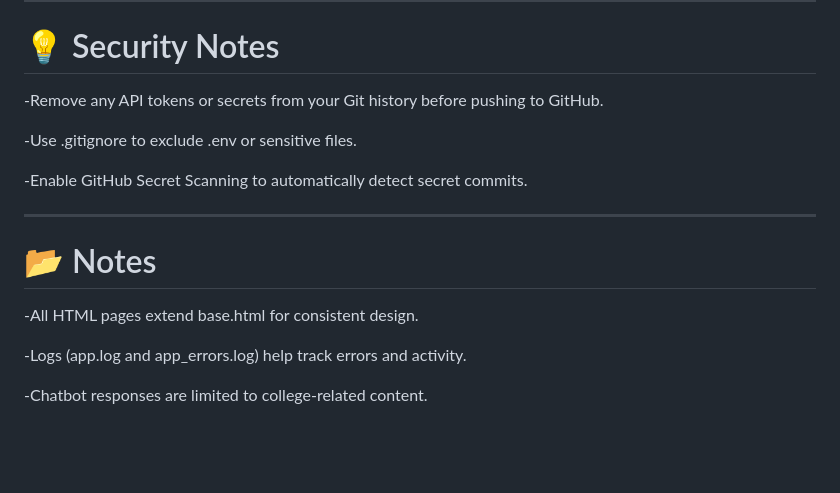
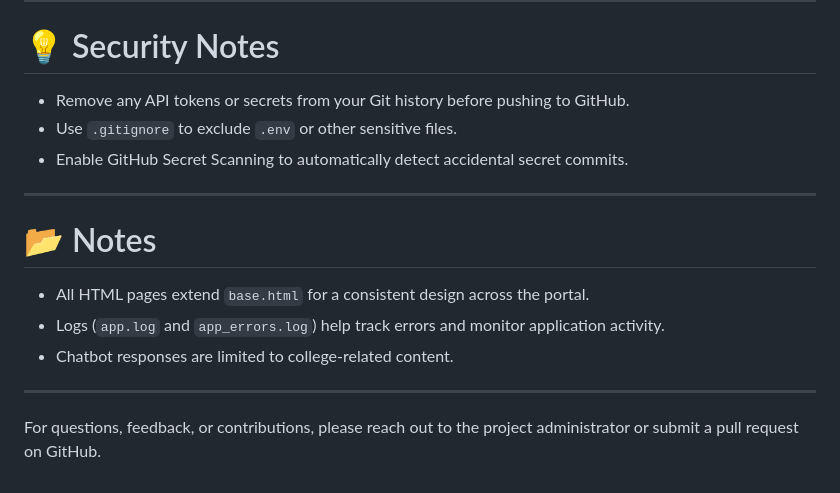
Before and after one commit to prachi134-hash/my-project, a Markdown page: README.md, the part around the change. GitHub-like rendering; blank space fills up the shorter version.

```diff
--- a/README.md
+++ b/README.md
@@ -103,17 +103,17 @@ Go to http://127.0.0.1:5000/ to access the portal.
 ---
 
 # 💡 Security Notes
--Remove any API tokens or secrets from your Git history before pushing to GitHub.
-
--Use .gitignore to exclude .env or sensitive files.
-
--Enable GitHub Secret Scanning to automatically detect secret commits.
+- Remove any API tokens or secrets from your Git history before pushing to GitHub.
+- Use `.gitignore` to exclude `.env` or other sensitive files.
+- Enable GitHub Secret Scanning to automatically detect accidental secret commits.
 
 ---
 
 # 📂 Notes
--All HTML pages extend base.html for consistent design.
+- All HTML pages extend `base.html` for a consistent design across the portal.
+- Logs (`app.log` and `app_errors.log`) help track errors and monitor application activity.
+- Chatbot responses are limited to college-related content.
 
--Logs (app.log and app_errors.log) help track errors and activity.
+---
 
--Chatbot responses are limited to college-related content.
+For questions, feedback, or contributions, please reach out to the project administrator or submit a pull request on GitHub.
```
